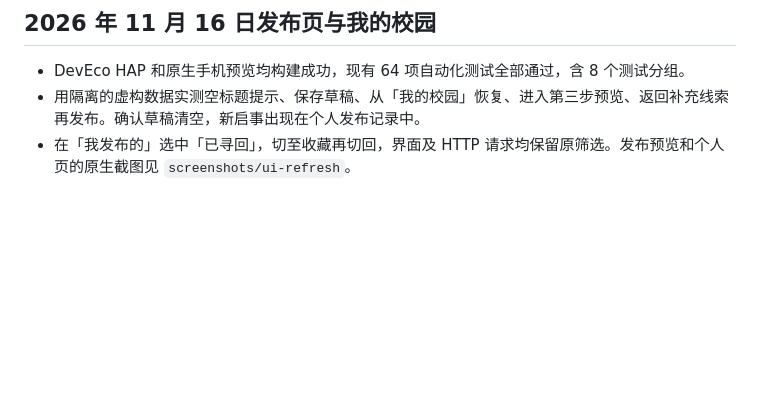
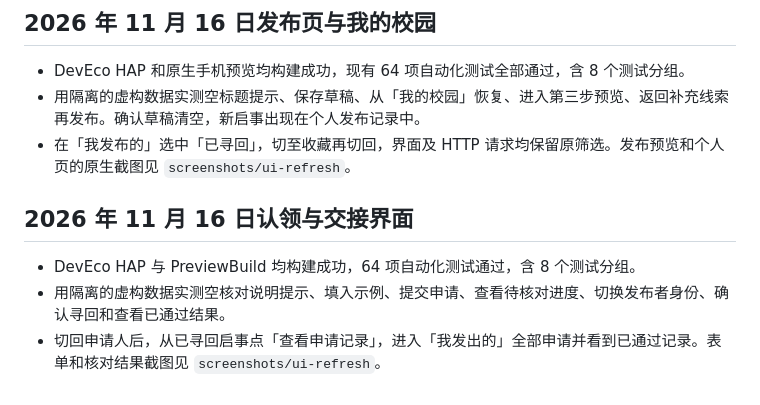
Before and after one commit to ShanQi-37/campus-finder-harmonyos, a Markdown page: docs/VALIDATION.md, the part around the change. Rendered like a GitHub page; blank space fills up the shorter version.

```diff
--- a/docs/VALIDATION.md
+++ b/docs/VALIDATION.md
@@ -65,3 +65,9 @@ HTTP五个文件45项通过（40子测试、5父测试），实际ArkTS接口与
 - DevEco HAP 和原生手机预览均构建成功，现有 64 项自动化测试全部通过，含 8 个测试分组。
 - 用隔离的虚构数据实测空标题提示、保存草稿、从「我的校园」恢复、进入第三步预览、返回补充线索再发布。确认草稿清空，新启事出现在个人发布记录中。
 - 在「我发布的」选中「已寻回」，切至收藏再切回，界面及 HTTP 请求均保留原筛选。发布预览和个人页的原生截图见 `screenshots/ui-refresh`。
+
+## 2026 年 11 月 16 日认领与交接界面
+
+- DevEco HAP 与 PreviewBuild 均构建成功，64 项自动化测试通过，含 8 个测试分组。
+- 用隔离的虚构数据实测空核对说明提示、填入示例、提交申请、查看待核对进度、切换发布者身份、确认寻回和查看已通过结果。
+- 切回申请人后，从已寻回启事点「查看申请记录」，进入「我发出的」全部申请并看到已通过记录。表单和核对结果截图见 `screenshots/ui-refresh`。
```
Also changed, not shown: README.md (+3 -1 lines), screenshots/ui-refresh/claim-form.png (added), screenshots/ui-refresh/claim-result.png (added), 3 other files.
